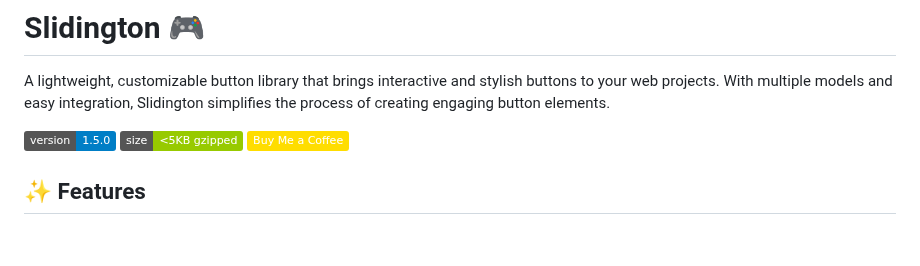
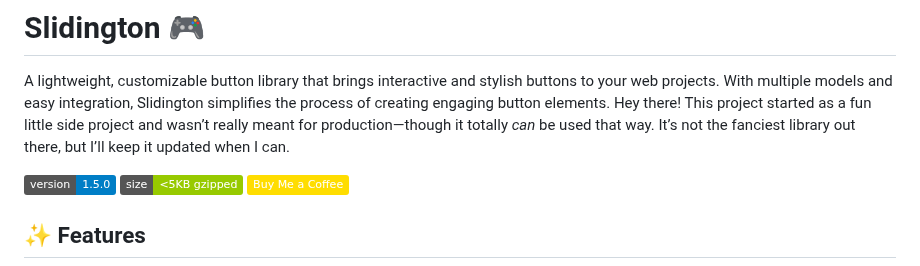
Before and after one commit to CamoLover/Slidington, a Markdown page: README.md, the part around the change. Drawn GitHub-style; badges without logos; blank space fills up the shorter version.

```diff
--- a/README.md
+++ b/README.md
@@ -1,6 +1,7 @@
 # Slidington 🎮
 
 A lightweight, customizable button library that brings interactive and stylish buttons to your web projects. With multiple models and easy integration, Slidington simplifies the process of creating engaging button elements.
+Hey there! This project started as a fun little side project and wasn’t really meant for production—though it totally *can* be used that way. It’s not the fanciest library out there, but I’ll keep it updated when I can.
 
 ![Version](https://img.shields.io/badge/version-1.5.0-blue.svg)
 ![Size](https://img.shields.io/badge/size-<5KB_gzipped-green.svg)
```
